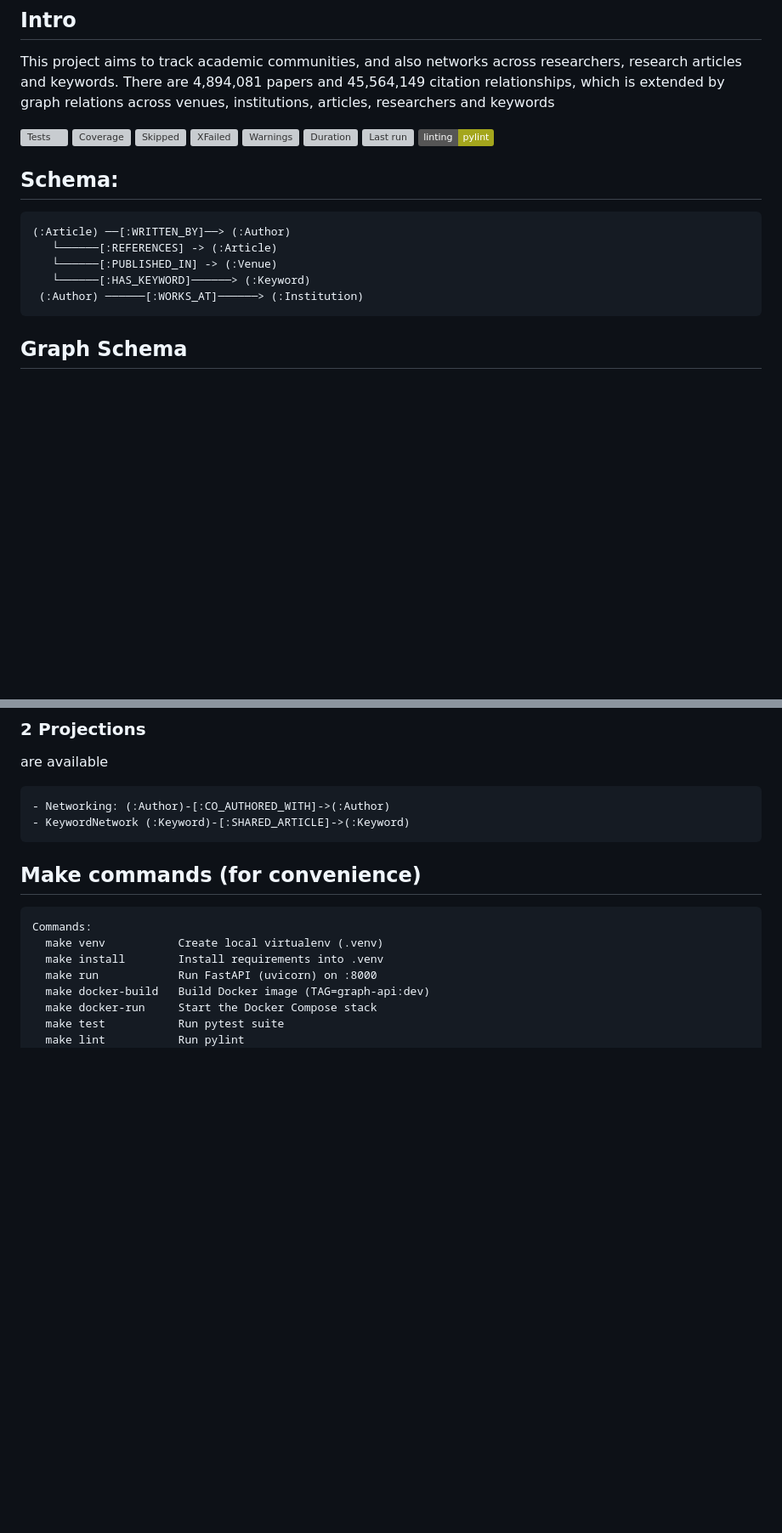
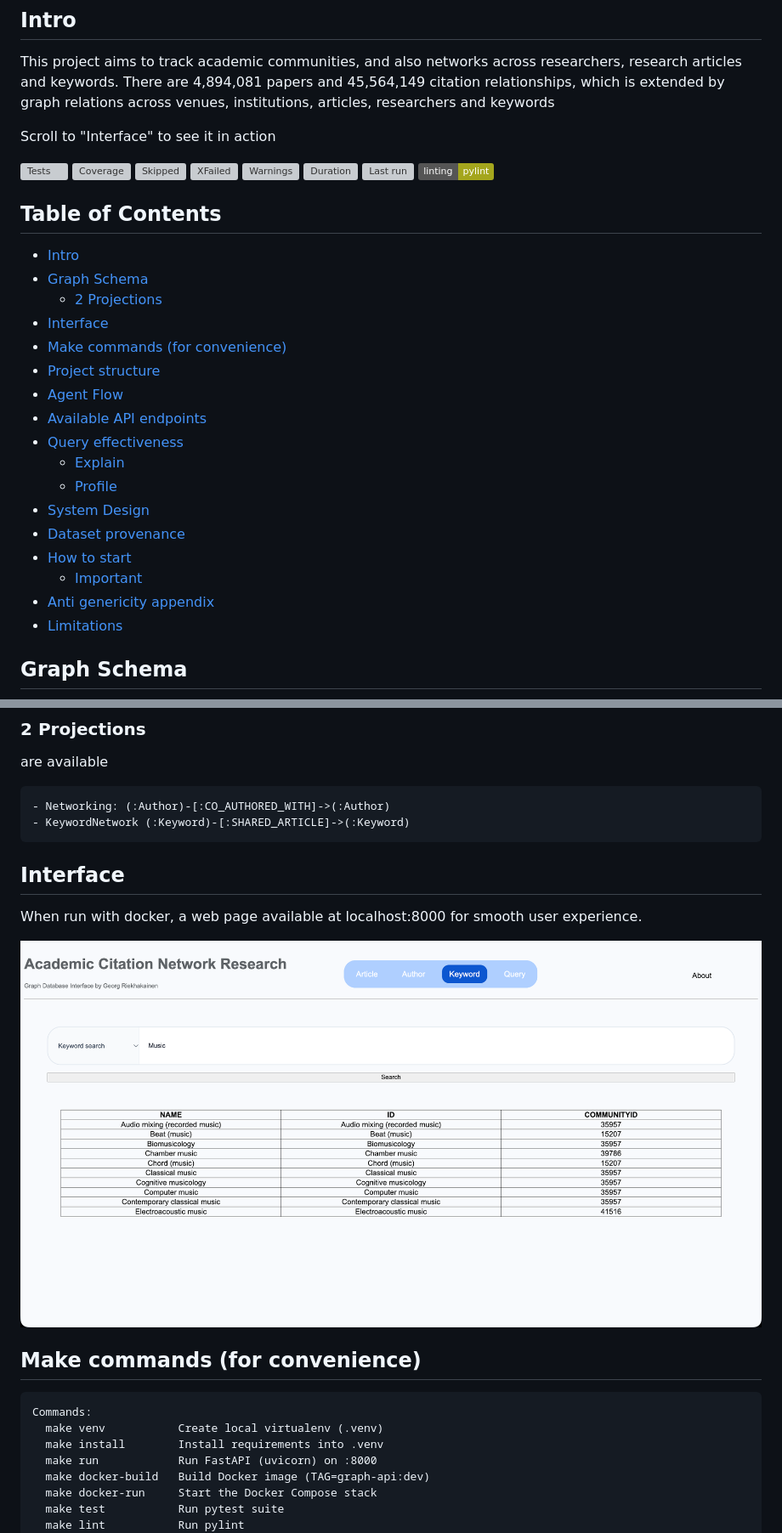
Before and after one commit to georgerieh/knowledge-graphs-class, a Markdown page: README.md, 2 parts joined by grey strips. Shown at 85% size. Rendered like a GitHub page; pictures changed too: docs/interface.png (added); badges without logos; blank space fills up the shorter version; grey boxes are pictures that could not be loaded.

````diff
--- a/README.md
+++ b/README.md
@@ -1,6 +1,8 @@
 # knowledge-graphs-class
 ## Intro
 This project aims to track academic communities, and also networks across researchers, research articles and keywords. There are 4,894,081 papers and 45,564,149 citation relationships, which is extended by graph relations across venues, institutions, articles, researchers and keywords
+
+Scroll to "Interface" to see it in action
 
 ![Tests](badges/tests.svg)
 ![Coverage](badges/coverage.svg)
@@ -12,14 +14,25 @@ This project aims to track academic communities, and also networks across resear
 [![linting: pylint](https://img.shields.io/badge/linting-pylint-yellowgreen)](https://github.com/pylint-dev/pylint)
 
 
-## Schema:
-```
-(:Article) ──[:WRITTEN_BY]──> (:Author)
-   └──────[:REFERENCES] -> (:Article)
-   └──────[:PUBLISHED_IN] -> (:Venue)
-   └──────[:HAS_KEYWORD]──────> (:Keyword)
- (:Author) ──────[:WORKS_AT]──────> (:Institution)
-```
+## Table of Contents
+* [Intro](#intro)
+* [Graph Schema](#graph-schema)
+  + [2 Projections ](#2-projections)
+* [Interface](#interface)
+* [Make commands (for convenience)](#make-commands-for-convenience)
+* [Project structure](#project-structure)
+* [Agent Flow](#agent-flow)
+* [Available API endpoints](#available-api-endpoints)
+* [Query effectiveness](#query-effectiveness)
+  + [Explain](#explain)
+  + [Profile](#profile)
+* [System Design](#system-design)
+* [Dataset provenance](#dataset-provenance)
+* [How to start](#how-to-start)
+  + [Important](#important)
+* [Anti genericity appendix ](#anti-genericity-appendix)
+* [Limitations](#limitations)
+
 
 ## Graph Schema
 ![Graph](docs/Schema%20Definition.png)
@@ -30,6 +43,14 @@ are available
 - Networking: (:Author)-[:CO_AUTHORED_WITH]->(:Author)
 - KeywordNetwork (:Keyword)-[:SHARED_ARTICLE]->(:Keyword)
 ```
+
+## Interface
+
+When run with docker, a web page available at localhost:8000 for smooth user experience.
+
+![Interface](docs/interface.png)
+
+
 ## Make commands (for convenience)
 
 ```
````
Also changed, not shown: other parts of README.md (+5 -1 lines), 8 other files.
